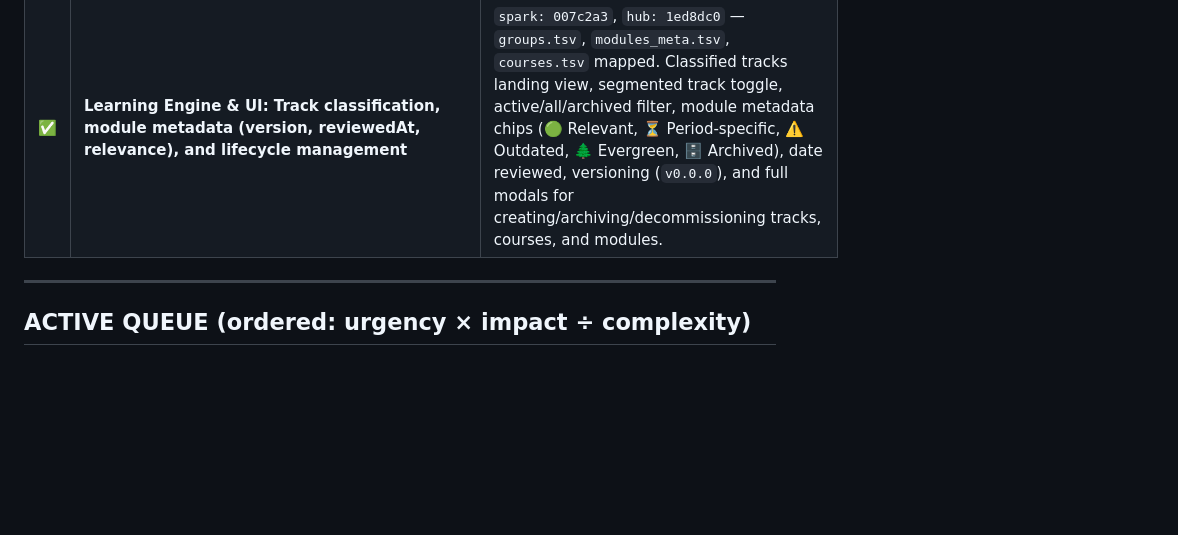
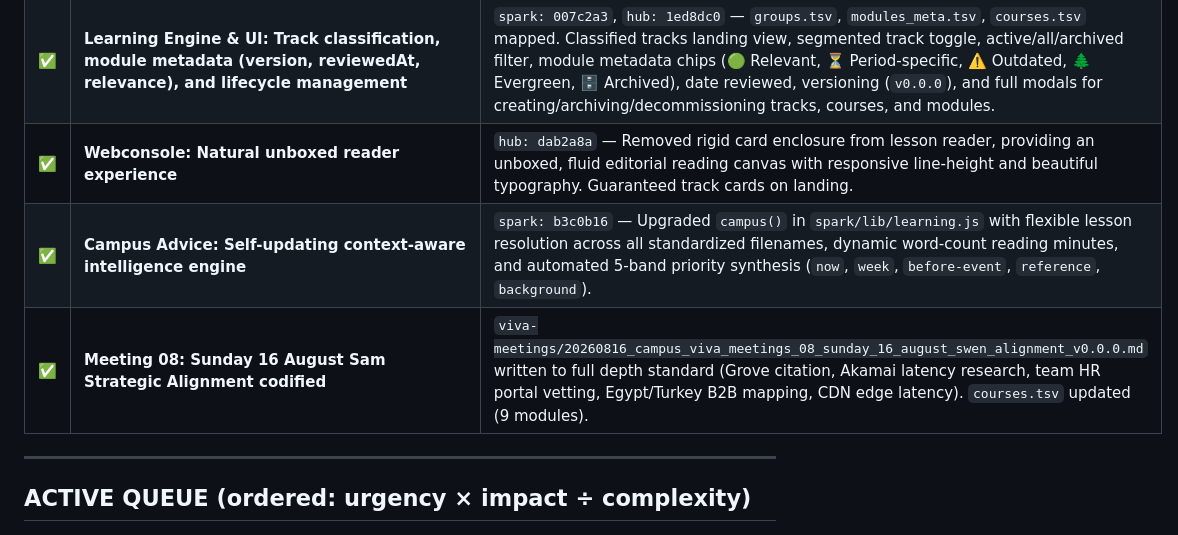
Before and after one commit to isconl/hub, a Markdown page: docs/task-backlog.md, the part around the change. Rendered like a GitHub page; blank space fills up the shorter version.

Commit message:
docs: sync task backlog with unboxed reader, self-updating campus, and meeting 08

```diff
--- a/docs/task-backlog.md
+++ b/docs/task-backlog.md
@@ -38,6 +38,9 @@
 | ✅ | **Course rewrite: `wabba-ux` (2 built modules, 00–01)** | Both existing modules upgraded to full depth standard. Remaining 15 modules commissioned but not yet written. `courses.tsv` updated. vault/memory/learning/wabba-ux/ |
 | ✅ | **Course rewrite: Grand audit 100% complete across ALL 11 campus courses (123/123 modules)** | `viva`, `viva-role`, `viva-meetings`, `viva-tasks`, `financial-intelligence`, `jordan-mentoring`, `wabba-ux`, `wabba-content`, `viva-portals`, `wellspring`, `viva-model` — all 123 modules verified with Book, Research, Fun fact, Jargon, Watch for, and Objectives. |
 | ✅ | **Learning Engine & UI: Track classification, module metadata (version, reviewedAt, relevance), and lifecycle management** | `spark: 007c2a3`, `hub: 1ed8dc0` — `groups.tsv`, `modules_meta.tsv`, `courses.tsv` mapped. Classified tracks landing view, segmented track toggle, active/all/archived filter, module metadata chips (🟢 Relevant, ⏳ Period-specific, ⚠️ Outdated, 🌲 Evergreen, 🗄️ Archived), date reviewed, versioning (`v0.0.0`), and full modals for creating/archiving/decommissioning tracks, courses, and modules. |
+| ✅ | **Webconsole: Natural unboxed reader experience** | `hub: dab2a8a` — Removed rigid card enclosure from lesson reader, providing an unboxed, fluid editorial reading canvas with responsive line-height and beautiful typography. Guaranteed track cards on landing. |
+| ✅ | **Campus Advice: Self-updating context-aware intelligence engine** | `spark: b3c0b16` — Upgraded `campus()` in `spark/lib/learning.js` with flexible lesson resolution across all standardized filenames, dynamic word-count reading minutes, and automated 5-band priority synthesis (`now`, `week`, `before-event`, `reference`, `background`). |
+| ✅ | **Meeting 08: Sunday 16 August Sam Strategic Alignment codified** | `viva-meetings/20260816_campus_viva_meetings_08_sunday_16_august_swen_alignment_v0.0.0.md` written to full depth standard (Grove citation, Akamai latency research, team HR portal vetting, Egypt/Turkey B2B mapping, CDN edge latency). `courses.tsv` updated (9 modules). |
 
 ---
 
```
